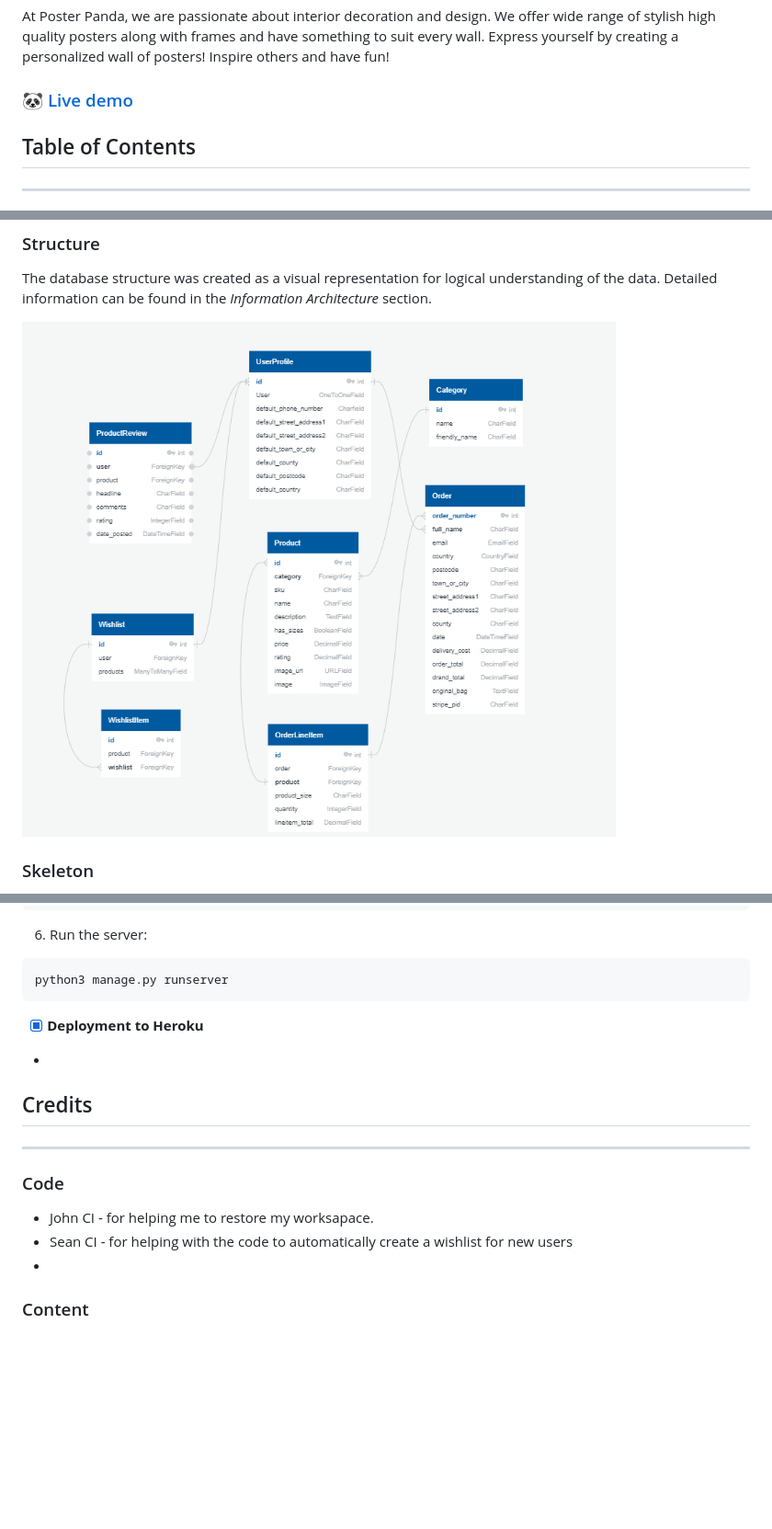
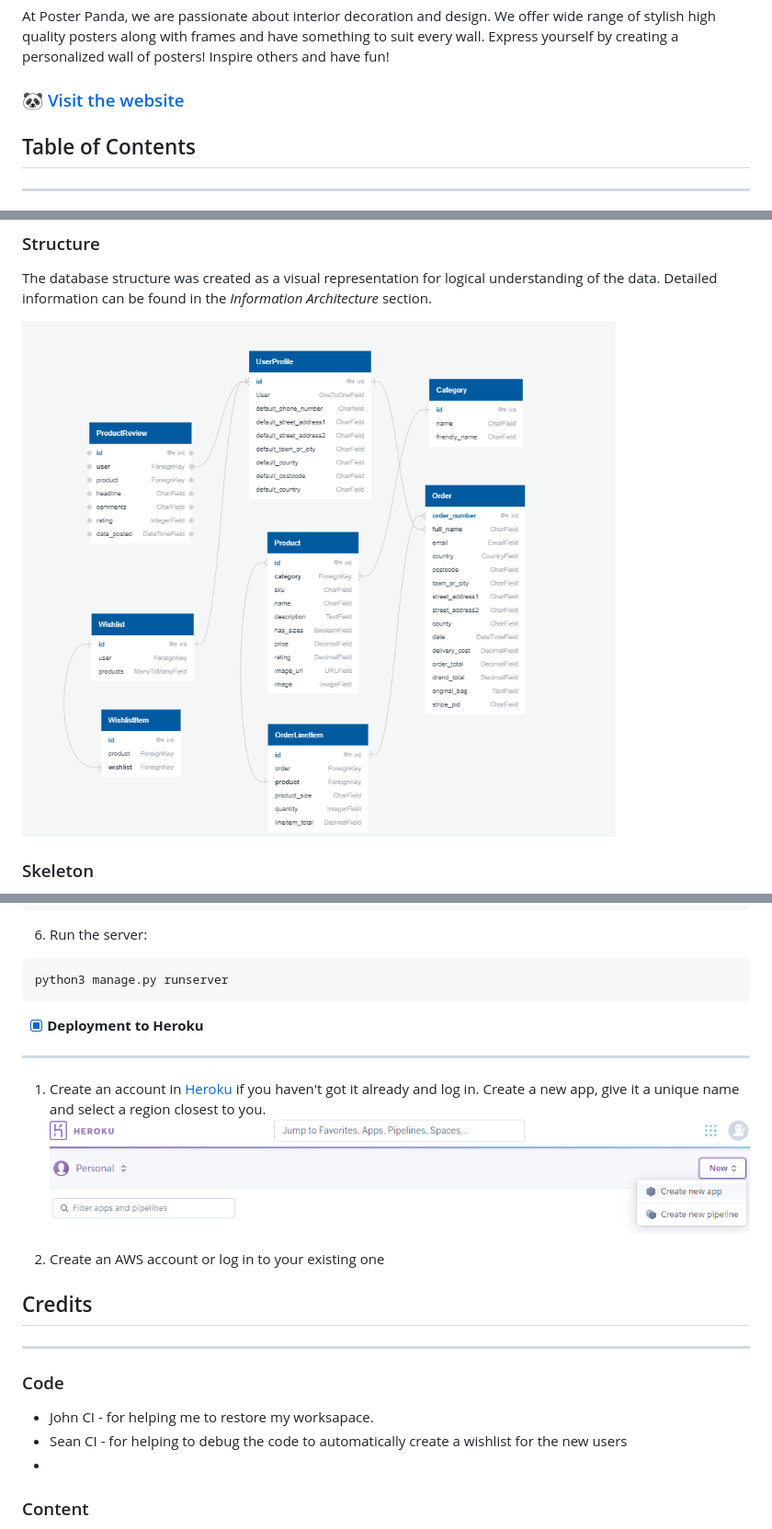
Before and after one commit to Nazulka/Poster-Panda, a Markdown page: README.md, 3 parts joined by grey strips. Shown: that part at 92% size. GitHub-like rendering; pictures changed too: readme_docs/heroku-app.png (added); blank space fills up the shorter version.

````diff
--- a/README.md
+++ b/README.md
@@ -6,7 +6,7 @@ ___
 
 At Poster Panda, we are passionate about interior decoration and design. We offer wide range of stylish high quality posters along with frames and have something to suit every wall. Express yourself by creating a personalized wall of posters! Inspire others and have fun!
 
-### :panda_face: [Live demo]()
+### :panda_face: [Visit the website]()
 
 
 ## Table of Contents
@@ -84,7 +84,7 @@ ___
 ### Structure
 The database structure was created as a visual representation for logical understanding of the data. Detailed information can be found in the _Information Architecture_ section.
 
-![Database Structure](./readme_docs/db-structure.png)
+![Database Structure](https://github.com/Nazulka/Poster-Panda/blob/master/readme_docs/db-structure.png)
 
 
 ### Skeleton
@@ -293,6 +295,13 @@ python3 manage.py runserver
 ```
 
 
+- [x] **Deployment to Heroku**
+---
+
+1. Create an account in [Heroku](https://id.heroku.com/login) if you haven't got it already and log in. Create a new app, give it a unique name and select a region closest to you.
+![Heroku app](./readme_docs/heroku-app.png)
+
+2. Create an AWS account or log in to your existing one
 
 
 
@@ -300,15 +309,11 @@ python3 manage.py runserver
 
 
 
-- [x] **Deployment to Heroku**
-*
-
-
 ## Credits
 ___
 ### Code
 * John CI - for helping me to restore my worksapace.
-* Sean CI - for helping with the code to automatically create a wishlist for new users
+* Sean CI - for helping to debug the code to automatically create a wishlist for the new users
 *
 
 ### Content
````
Also changed, not shown: other parts of README.md (+4 -2 lines), 3 other files.
